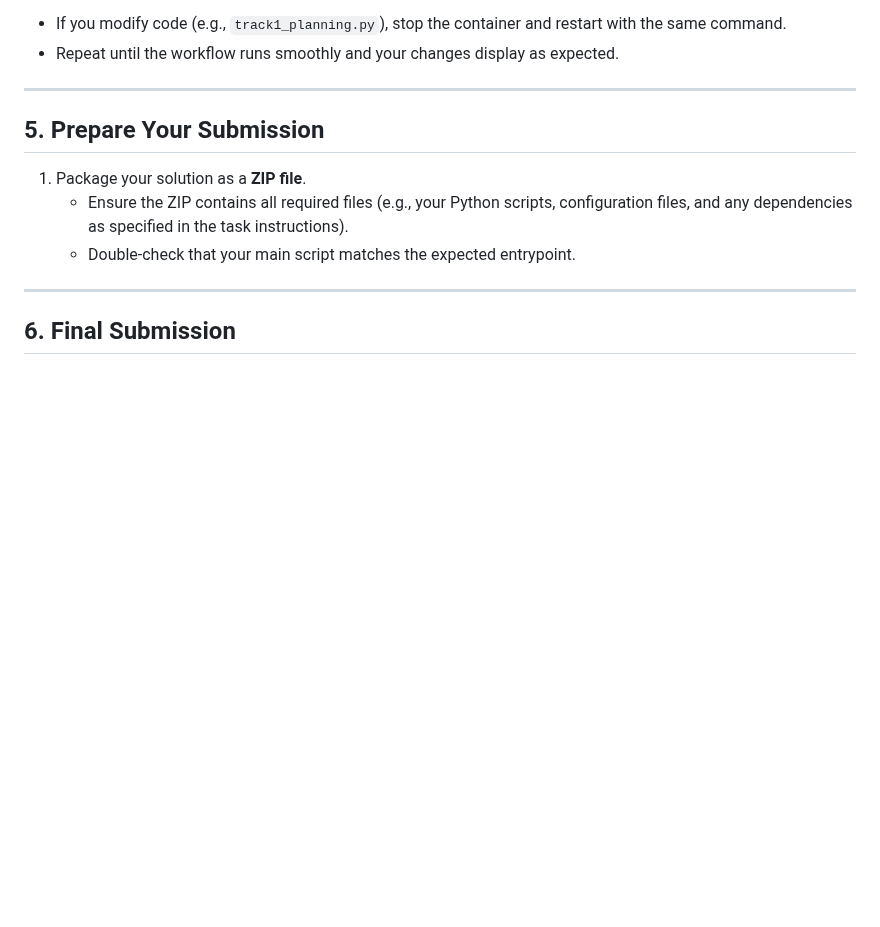
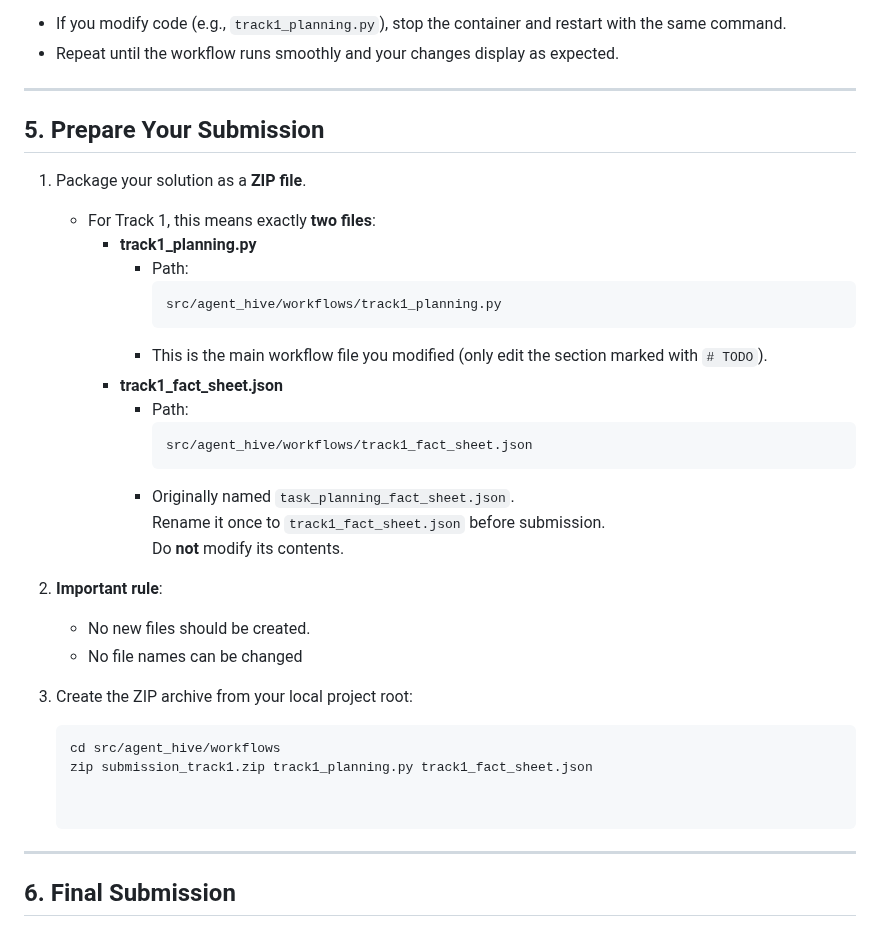
Before and after one commit to supminal/AssetOpsBench, a Markdown page: benchmark/cods_track1/Submission_CODS.md, the part around the change. Drawn GitHub-style; blank space fills up the shorter version.

````diff
--- a/benchmark/cods_track1/Submission_CODS.md
+++ b/benchmark/cods_track1/Submission_CODS.md
@@ -110,9 +110,33 @@ For Track 1, use the provided Docker Compose file under `benchmark/code_track1/`
 ---
 
 ## 5. Prepare Your Submission
+
 1. Package your solution as a **ZIP file**.
-   - Ensure the ZIP contains all required files (e.g., your Python scripts, configuration files, and any dependencies as specified in the task instructions).
-   - Double-check that your main script matches the expected entrypoint.
+   - For Track 1, this means exactly **two files**:
+     - **track1_planning.py**
+       - Path:
+         ```
+         src/agent_hive/workflows/track1_planning.py
+         ```
+       - This is the main workflow file you modified (only edit the section marked with `# TODO`).
+     - **track1_fact_sheet.json**
+       - Path:
+         ```
+         src/agent_hive/workflows/track1_fact_sheet.json
+         ```
+       - Originally named `task_planning_fact_sheet.json`.
+         Rename it once to `track1_fact_sheet.json` before submission.
+         Do **not** modify its contents.
+
+2. **Important rule**:
+   - No new files should be created.
+   - No file names can be changed
+
+3. Create the ZIP archive from your local project root:
+   ```bash
+   cd src/agent_hive/workflows
+   zip submission_track1.zip track1_planning.py track1_fact_sheet.json
+
 
 ---
 
````
